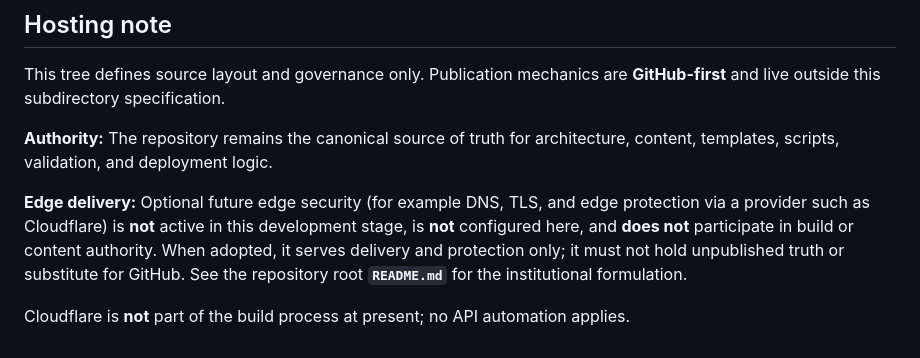
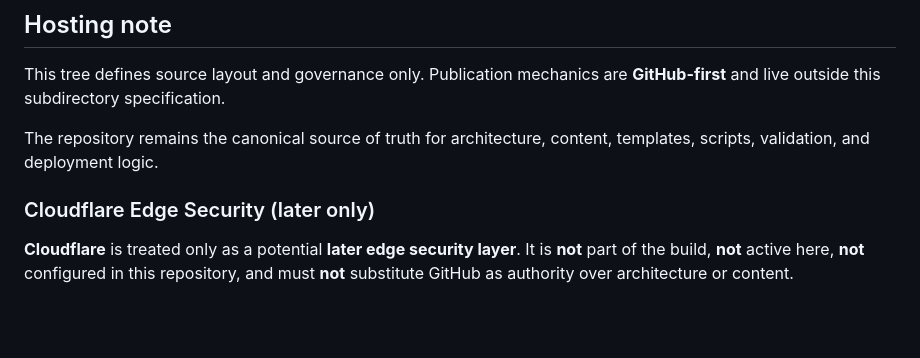
Before and after one commit to Sohadot/EvergreenProtocol, a Markdown page: assets/evergreenprotocol-com/architecture.md, the part around the change. Drawn GitHub-style; blank space fills up the shorter version.

```diff
--- a/assets/evergreenprotocol-com/architecture.md
+++ b/assets/evergreenprotocol-com/architecture.md
@@ -52,8 +52,8 @@ Updates to `domain-dossier.md` that imply build changes should be reflected here
 
 This tree defines source layout and governance only. Publication mechanics are **GitHub-first** and live outside this subdirectory specification.
 
-**Authority:** The repository remains the canonical source of truth for architecture, content, templates, scripts, validation, and deployment logic.
+The repository remains the canonical source of truth for architecture, content, templates, scripts, validation, and deployment logic.
 
-**Edge delivery:** Optional future edge security (for example DNS, TLS, and edge protection via a provider such as Cloudflare) is **not** active in this development stage, is **not** configured here, and **does not** participate in build or content authority. When adopted, it serves delivery and protection only; it must not hold unpublished truth or substitute for GitHub. See the repository root **`README.md`** for the institutional formulation.
+### Cloudflare Edge Security (later only)
 
-Cloudflare is **not** part of the build process at present; no API automation applies.
+**Cloudflare** is treated only as a potential **later edge security layer**. It is **not** part of the build, **not** active here, **not** configured in this repository, and must **not** substitute GitHub as authority over architecture or content.
```
Also changed, not shown: README.md (+5 -2 lines), skills/cloudflare-dashboard-operator/SKILL.md (deleted, +0 -27 lines).
